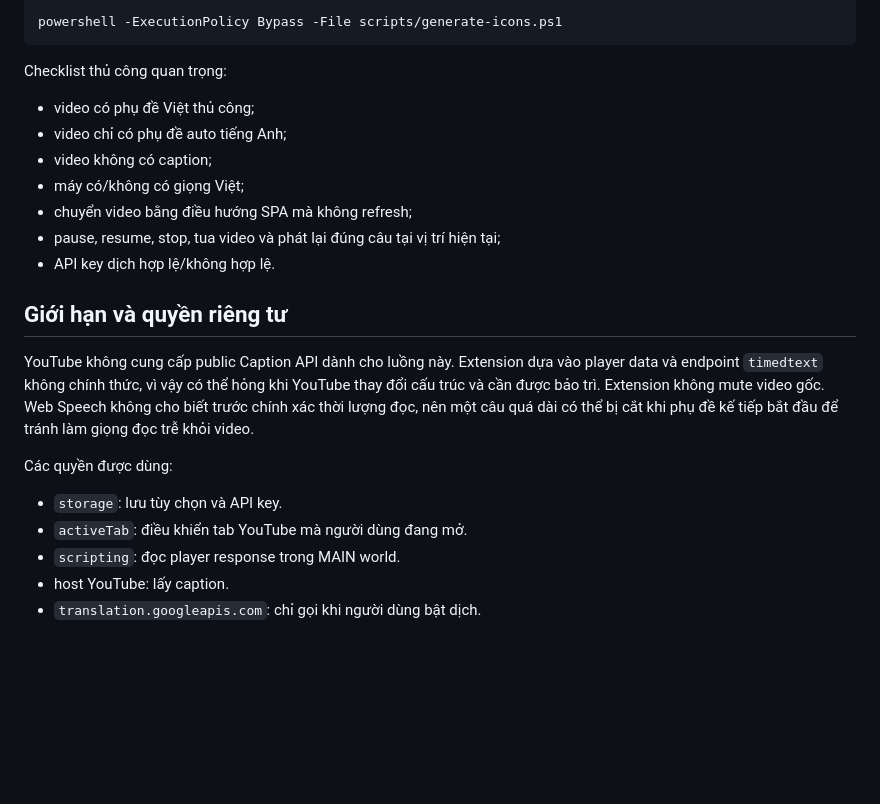
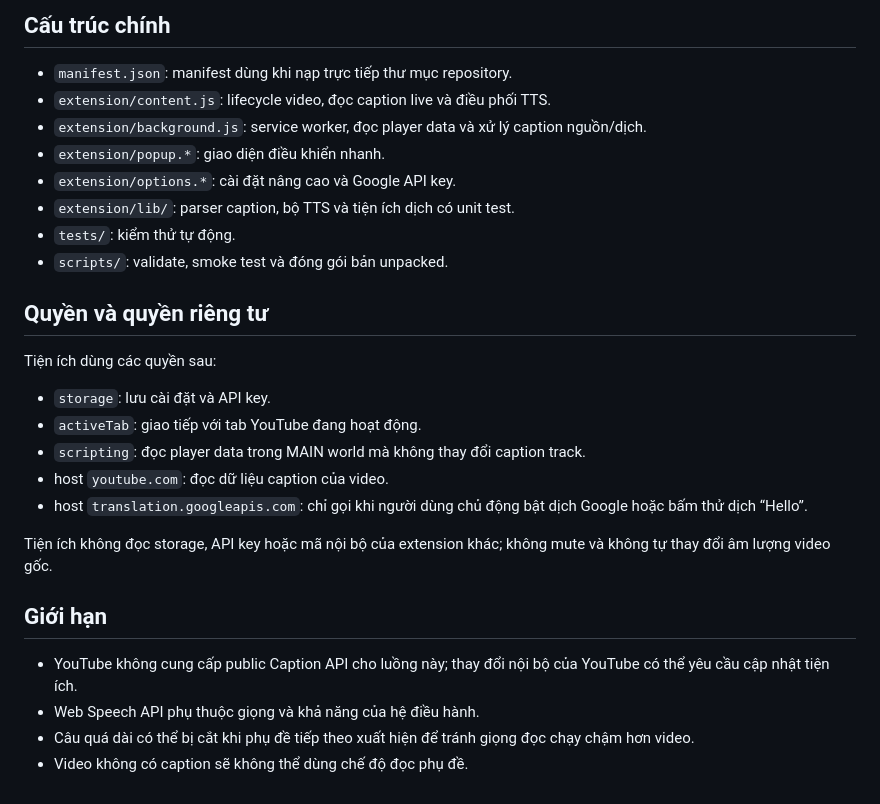
Before and after one commit to truongminhkhanng/Voice-text-youtube, a Markdown page: README.md, the part around one of its changes. GitHub-like rendering; blank space fills up the shorter version.

````diff
--- a/README.md
+++ b/README.md
@@ -87,26 +154,30 @@ Tạo lại icon PNG:
 
-```powershell
-powershell -ExecutionPolicy Bypass -File scripts/generate-icons.ps1
-```
+## Cấu trúc chính
 
-Checklist thủ công quan trọng:
+- `manifest.json`: manifest dùng khi nạp trực tiếp thư mục repository.
+- `extension/content.js`: lifecycle video, đọc caption live và điều phối TTS.
+- `extension/background.js`: service worker, đọc player data và xử lý caption nguồn/dịch.
+- `extension/popup.*`: giao diện điều khiển nhanh.
+- `extension/options.*`: cài đặt nâng cao và Google API key.
+- `extension/lib/`: parser caption, bộ TTS và tiện ích dịch có unit test.
+- `tests/`: kiểm thử tự động.
+- `scripts/`: validate, smoke test và đóng gói bản unpacked.
 
-- video có phụ đề Việt thủ công;
-- video chỉ có phụ đề auto tiếng Anh;
-- video không có caption;
-- máy có/không có giọng Việt;
-- chuyển video bằng điều hướng SPA mà không refresh;
-- pause, resume, stop, tua video và phát lại đúng câu tại vị trí hiện tại;
-- API key dịch hợp lệ/không hợp lệ.
+## Quyền và quyền riêng tư
 
-## Giới hạn và quyền riêng tư
+Tiện ích dùng các quyền sau:
 
-YouTube không cung cấp public Caption API dành cho luồng này. Extension dựa vào player data và endpoint `timedtext` không chính thức, vì vậy có thể hỏng khi YouTube thay đổi cấu trúc và cần được bảo trì. Extension không mute video gốc. Web Speech không cho biết trước chính xác thời lượng đọc, nên một câu quá dài có thể bị cắt khi phụ đề kế tiếp bắt đầu để tránh làm giọng đọc trễ khỏi video.
+- `storage`: lưu cài đặt và API key.
+- `activeTab`: giao tiếp với tab YouTube đang hoạt động.
+- `scripting`: đọc player data trong MAIN world mà không thay đổi caption track.
+- host `youtube.com`: đọc dữ liệu caption của video.
+- host `translation.googleapis.com`: chỉ gọi khi người dùng chủ động bật dịch Google hoặc bấm thử dịch “Hello”.
 
-Các quyền được dùng:
+Tiện ích không đọc storage, API key hoặc mã nội bộ của extension khác; không mute và không tự thay đổi âm lượng video gốc.
 
-- `storage`: lưu tùy chọn và API key.
-- `activeTab`: điều khiển tab YouTube mà người dùng đang mở.
-- `scripting`: đọc player response trong MAIN world.
-- host YouTube: lấy caption.
-- `translation.googleapis.com`: chỉ gọi khi người dùng bật dịch.
+## Giới hạn
+
+- YouTube không cung cấp public Caption API cho luồng này; thay đổi nội bộ của YouTube có thể yêu cầu cập nhật tiện ích.
+- Web Speech API phụ thuộc giọng và khả năng của hệ điều hành.
+- Câu quá dài có thể bị cắt khi phụ đề tiếp theo xuất hiện để tránh giọng đọc chạy chậm hơn video.
+- Video không có caption sẽ không thể dùng chế độ đọc phụ đề.
````
Also changed, not shown: other parts of README.md (+119 -52 lines).
